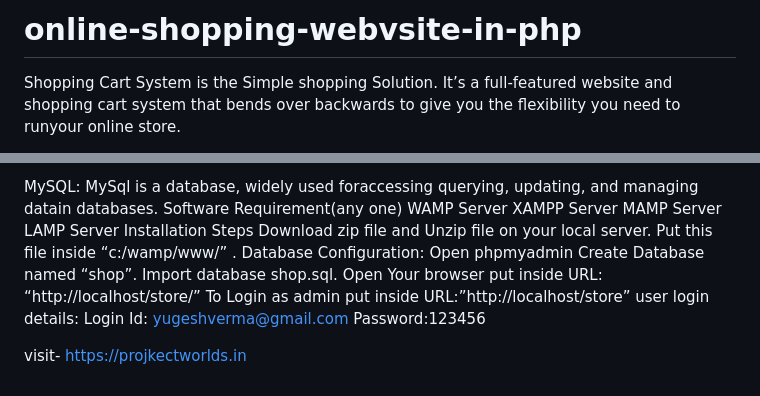
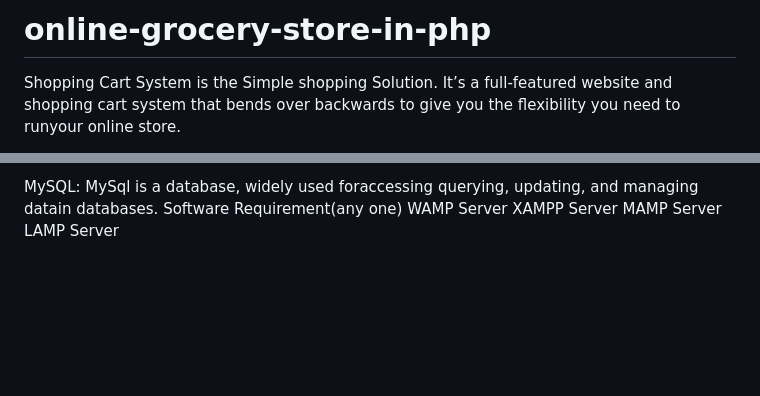
Before and after one commit to vijayab0311/Online-grocery-store, a Markdown page: README.md, 2 parts joined by grey strips. GitHub-like rendering; blank space fills up the shorter version.

```diff
--- a/README.md
+++ b/README.md
@@ -1,4 +1,4 @@
-# online-shopping-webvsite-in-php
+# online-grocery-store-in-php
 
 Shopping Cart System is the Simple shopping Solution. It’s a full-featured website and shopping cart system that bends over backwards to give you the flexibility you need to runyour online store.
 
@@ -42,19 +47,3 @@ WAMP Server
 XAMPP Server
 MAMP Server
 LAMP Server
-Installation Steps
-Download zip file and Unzip file on your local server.
-Put this file inside “c:/wamp/www/” .
-Database Configuration:
-Open phpmyadmin
-Create Database named “shop”.
-Import database shop.sql.
-Open Your browser put inside URL:
-“http://localhost/store/”
-To Login as admin put inside URL:”http://localhost/store”
-user login details:
-Login Id: yugeshverma@gmail.com
-Password:123456
-
-
-visit- https://projkectworlds.in
```
Also changed, not shown: other parts of README.md (+5 -0 lines).
